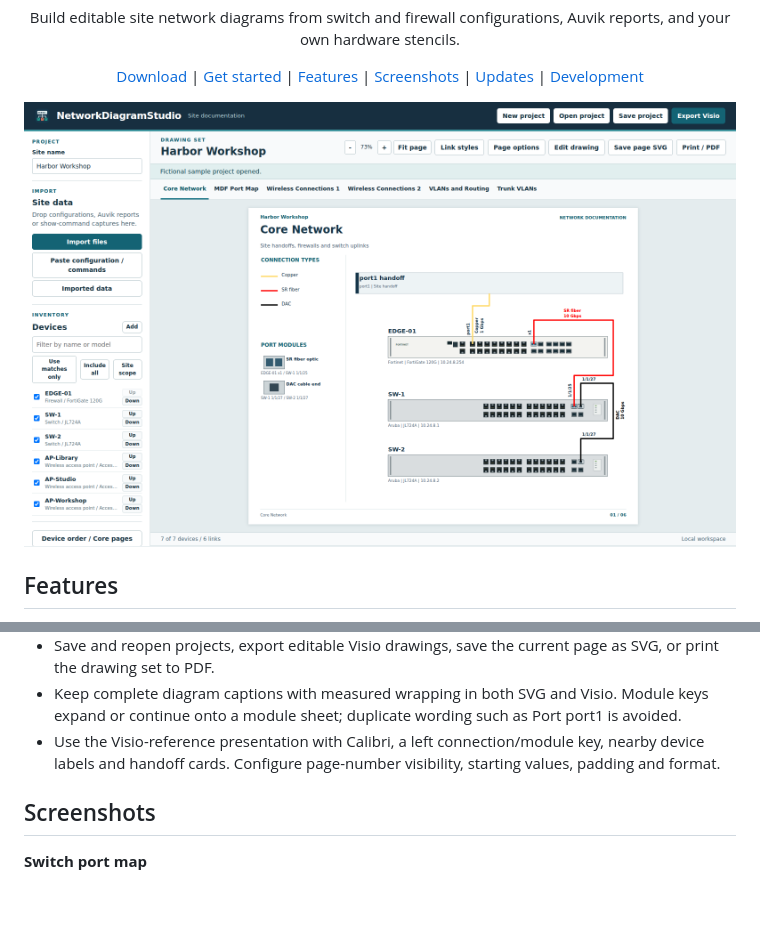
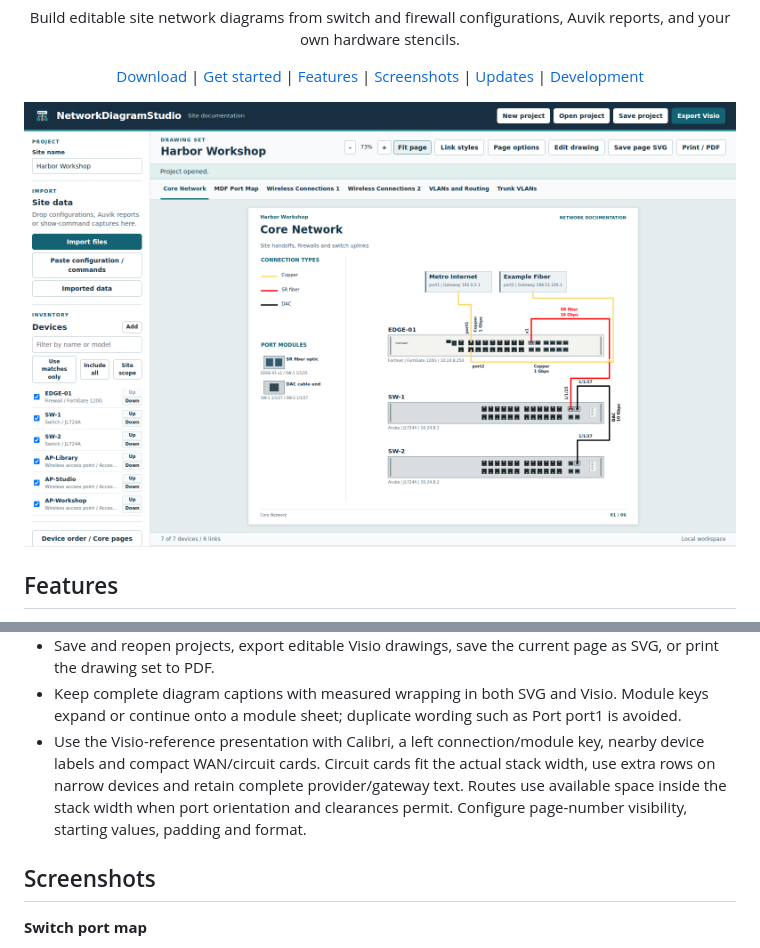
Before and after one commit to TechSavage1989/NetworkDiagramStudio, a Markdown page: README.md, 2 parts joined by grey strips. Rendered like a GitHub page; pictures changed too: docs/images/hero.png; blank space fills up the shorter version.

Commit message:
Keep WAN circuit cards and routes compact within the device stack

```diff
--- a/README.md
+++ b/README.md
@@ -21,7 +21,7 @@ Network engineers can use the Windows application or the offline browser edition
 - Zoom into port mapping, box-select sockets, move a group with the mouse or arrow keys, and align or distribute the selection. Port maps use consistent port-number boxes and a shared assignment matrix with one port column per switch. Expanded tables, individual rows and optional empty-record filtering remain available.
 - Save and reopen projects, export editable Visio drawings, save the current page as SVG, or print the drawing set to PDF.
 - Keep complete diagram captions with measured wrapping in both SVG and Visio. Module keys expand or continue onto a module sheet; duplicate wording such as Port port1 is avoided.
-- Use the Visio-reference presentation with Calibri, a left connection/module key, nearby device labels and handoff cards. Configure page-number visibility, starting values, padding and format.
+- Use the Visio-reference presentation with Calibri, a left connection/module key, nearby device labels and compact WAN/circuit cards. Circuit cards fit the actual stack width, use extra rows on narrow devices and retain complete provider/gateway text. Routes use available space inside the stack width when port orientation and clearances permit. Configure page-number visibility, starting values, padding and format.
 
 ## Screenshots
 
```
Also changed, not shown: other parts of README.md (+1 -1 lines), AGENTS.md (+2 -0 lines), DEVELOPMENT_HANDOFF.md (+8 -0 lines), docs/releases/0.1.0-preview.15.md (added, +8 -0 lines), 5 other files.
